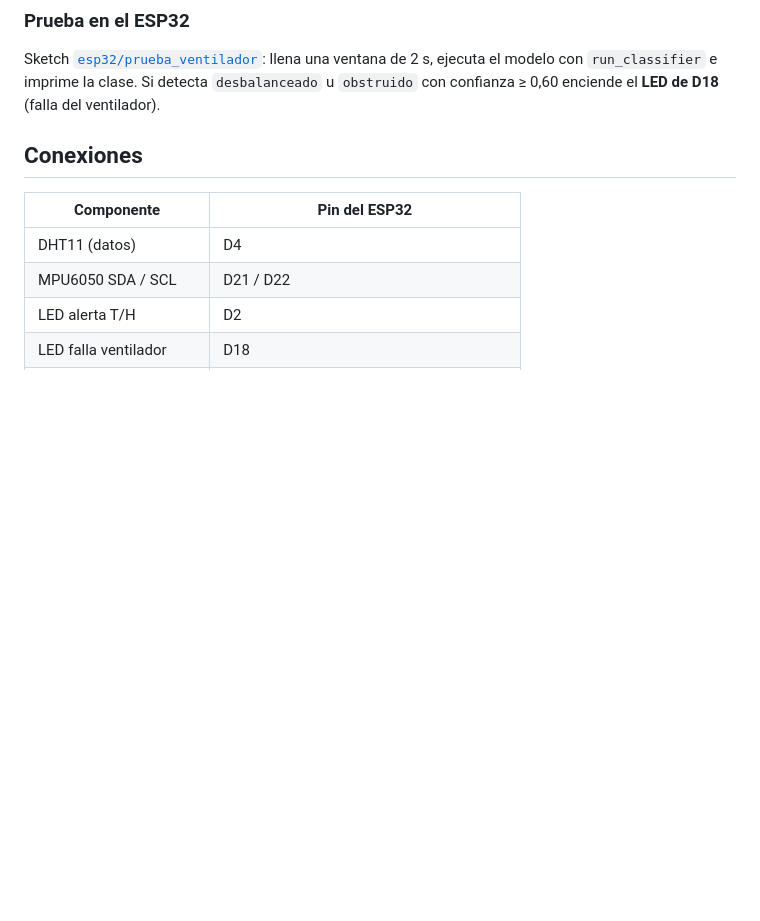
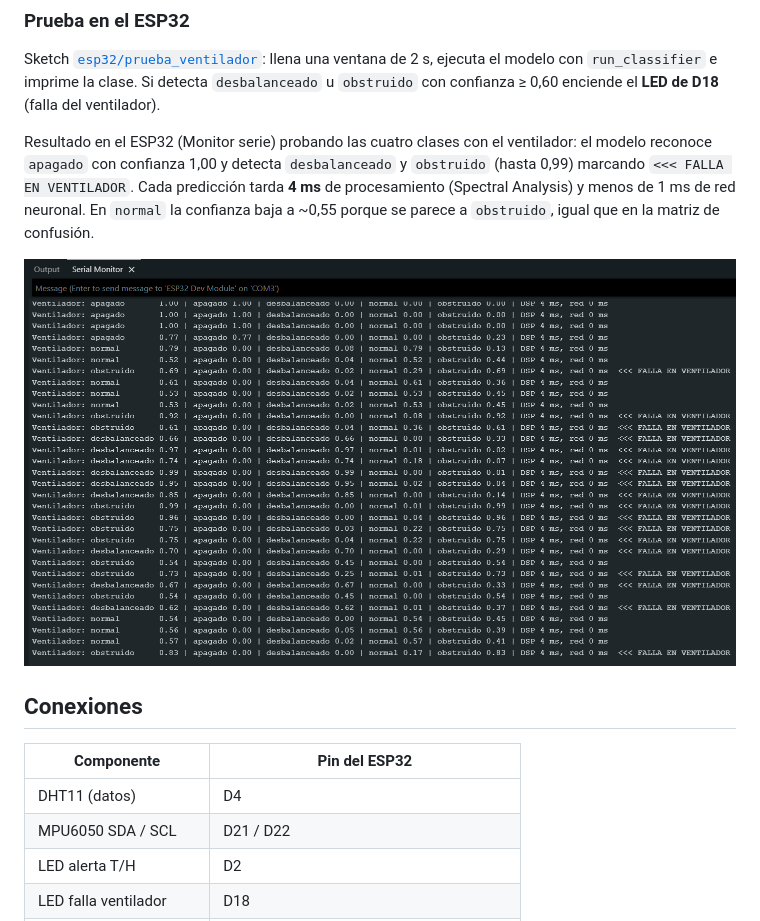
Before and after one commit to MiguelDiuza/ProyectoFinal-IOT, a Markdown page: README.md, the part around the change. Drawn GitHub-style; pictures changed too: docs/esp32_prueba_ventilador_serial.png (added); blank space fills up the shorter version.

Commit message:
Prueba del modelo del ventilador en el ESP32 (captura del Monitor serie)
Co-Authored-By: Claude Opus 5.5 <noreply@anthropic.com>
Claude-Session: https://claude.ai/code/session_01GDFMvTaZKYj62fj4uwqnBU

```diff
--- a/README.md
+++ b/README.md
@@ -79,6 +79,14 @@ Sketch [`esp32/prueba_ventilador`](esp32/prueba_ventilador/prueba_ventilador.ino
 de 2 s, ejecuta el modelo con `run_classifier` e imprime la clase. Si detecta `desbalanceado` u
 `obstruido` con confianza ≥ 0,60 enciende el **LED de D18** (falla del ventilador).
 
+Resultado en el ESP32 (Monitor serie) probando las cuatro clases con el ventilador: el modelo
+reconoce `apagado` con confianza 1,00 y detecta `desbalanceado` y `obstruido` (hasta 0,99) marcando
+`<<< FALLA EN VENTILADOR`. Cada predicción tarda **4 ms** de procesamiento (Spectral Analysis) y
+menos de 1 ms de red neuronal. En `normal` la confianza baja a ~0,55 porque se parece a
+`obstruido`, igual que en la matriz de confusión.
+
+![Prueba en el ESP32](docs/esp32_prueba_ventilador_serial.png)
+
 ## Conexiones
 
 | Componente | Pin del ESP32 |
```
